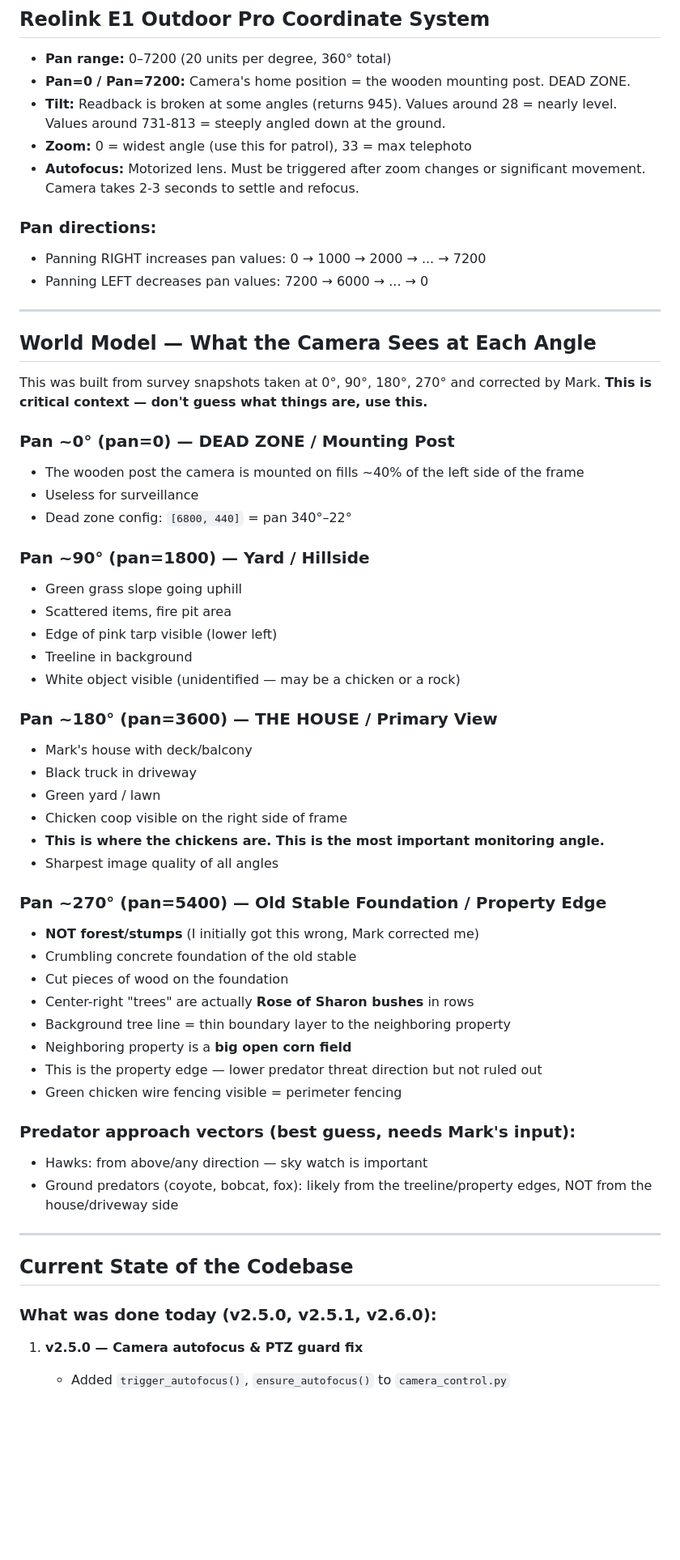
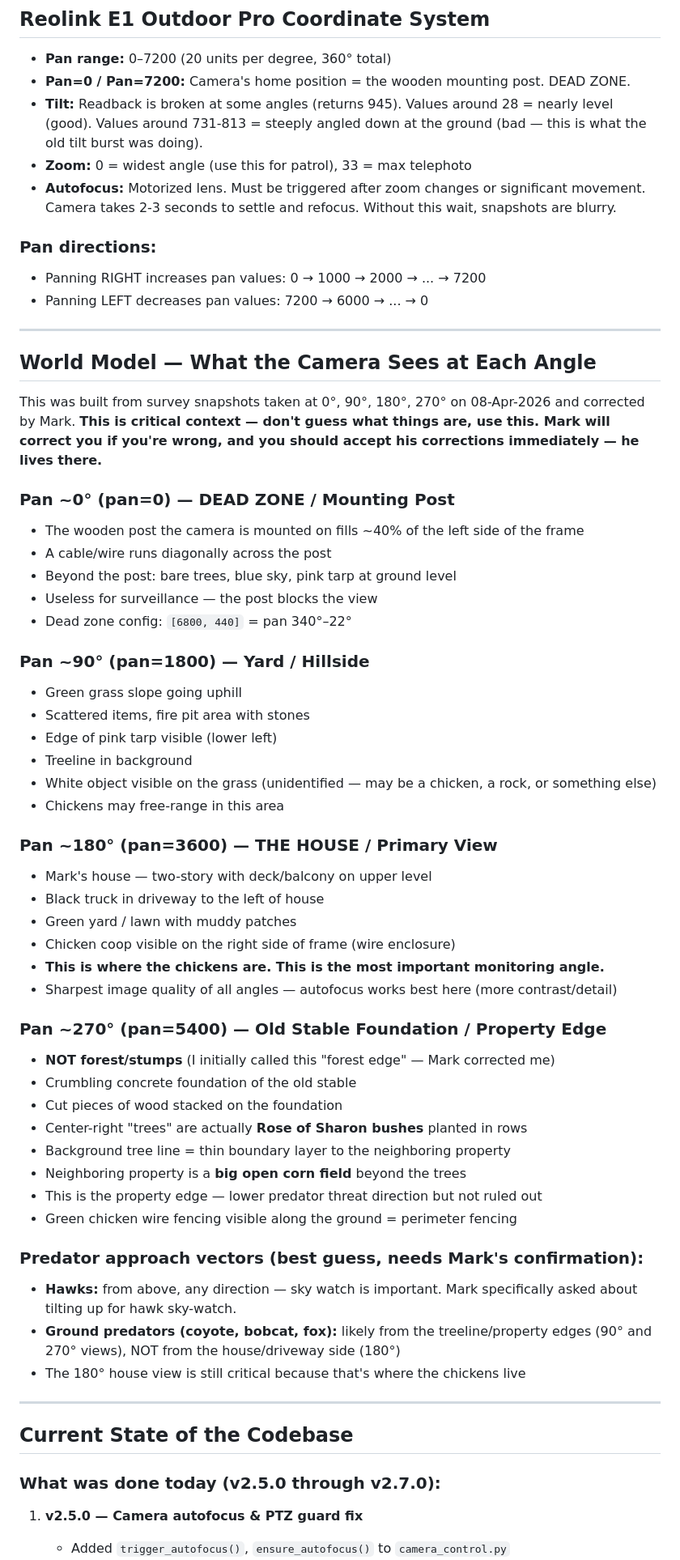
Before and after one commit to VoynichLabs/farm-guardian, a Markdown page: docs/08-Apr-2026-camera-setup-handoff.md, the part around one of its changes. Shown at 81% size. Rendered like a GitHub page; blank space fills up the shorter version.

```diff
--- a/docs/08-Apr-2026-camera-setup-handoff.md
+++ b/docs/08-Apr-2026-camera-setup-handoff.md
@@ -140,9 +165,9 @@ PYEOF
 
 - **Pan range:** 0–7200 (20 units per degree, 360° total)
 - **Pan=0 / Pan=7200:** Camera's home position = the wooden mounting post. DEAD ZONE.
-- **Tilt:** Readback is broken at some angles (returns 945). Values around 28 = nearly level. Values around 731-813 = steeply angled down at the ground.
+- **Tilt:** Readback is broken at some angles (returns 945). Values around 28 = nearly level (good). Values around 731-813 = steeply angled down at the ground (bad — this is what the old tilt burst was doing).
 - **Zoom:** 0 = widest angle (use this for patrol), 33 = max telephoto
-- **Autofocus:** Motorized lens. Must be triggered after zoom changes or significant movement. Camera takes 2-3 seconds to settle and refocus.
+- **Autofocus:** Motorized lens. Must be triggered after zoom changes or significant movement. Camera takes 2-3 seconds to settle and refocus. Without this wait, snapshots are blurry.
 
 ### Pan directions:
 - Panning RIGHT increases pan values: 0 → 1000 → 2000 → ... → 7200
@@ -152,47 +177,51 @@ PYEOF
 
 ## World Model — What the Camera Sees at Each Angle
 
-This was built from survey snapshots taken at 0°, 90°, 180°, 270° and corrected by Mark. **This is critical context — don't guess what things are, use this.**
+This was built from survey snapshots taken at 0°, 90°, 180°, 270° on 08-Apr-2026 and corrected by Mark. **This is critical context — don't guess what things are, use this. Mark will correct you if you're wrong, and you should accept his corrections immediately — he lives there.**
 
 ### Pan ~0° (pan=0) — DEAD ZONE / Mounting Post
 - The wooden post the camera is mounted on fills ~40% of the left side of the frame
-- Useless for surveillance
+- A cable/wire runs diagonally across the post
+- Beyond the post: bare trees, blue sky, pink tarp at ground level
+- Useless for surveillance — the post blocks the view
 - Dead zone config: `[6800, 440]` = pan 340°–22°
 
 ### Pan ~90° (pan=1800) — Yard / Hillside
 - Green grass slope going uphill
-- Scattered items, fire pit area
+- Scattered items, fire pit area with stones
 - Edge of pink tarp visible (lower left)
 - Treeline in background
-- White object visible (unidentified — may be a chicken or a rock)
+- White object visible on the grass (unidentified — may be a chicken, a rock, or something else)
+- Chickens may free-range in this area
 
 ### Pan ~180° (pan=3600) — THE HOUSE / Primary View
-- Mark's house with deck/balcony
-- Black truck in driveway
-- Green yard / lawn
-- Chicken coop visible on the right side of frame
+- Mark's house — two-story with deck/balcony on upper level
+- Black truck in driveway to the left of house
+- Green yard / lawn with muddy patches
+- Chicken coop visible on the right side of frame (wire enclosure)
 - **This is where the chickens are. This is the most important monitoring angle.**
-- Sharpest image quality of all angles
+- Sharpest image quality of all angles — autofocus works best here (more contrast/detail)
 
 ### Pan ~270° (pan=5400) — Old Stable Foundation / Property Edge
-- **NOT forest/stumps** (I initially got this wrong, Mark corrected me)
+- **NOT forest/stumps** (I initially called this "forest edge" — Mark corrected me)
 - Crumbling concrete foundation of the old stable
-- Cut pieces of wood on the foundation
-- Center-right "trees" are actually **Rose of Sharon bushes** in rows
+- Cut pieces of wood stacked on the foundation
+- Center-right "trees" are actually **Rose of Sharon bushes** planted in rows
 - Background tree line = thin boundary layer to the neighboring property
-- Neighboring property is a **big open corn field**
+- Neighboring property is a **big open corn field** beyond the trees
 - This is the property edge — lower predator threat direction but not ruled out
-- Green chicken wire fencing visible = perimeter fencing
+- Green chicken wire fencing visible along the ground = perimeter fencing
 
-### Predator approach vectors (best guess, needs Mark's input):
-- Hawks: from above/any direction — sky watch is important
-- Ground predators (coyote, bobcat, fox): likely from the treeline/property edges, NOT from the house/driveway side
+### Predator approach vectors (best guess, needs Mark's confirmation):
+- **Hawks:** from above, any direction — sky watch is important. Mark specifically asked about tilting up for hawk sky-watch.
+- **Ground predators (coyote, bobcat, fox):** likely from the treeline/property edges (90° and 270° views), NOT from the house/driveway side (180°)
+- The 180° house view is still critical because that's where the chickens live
 
 ---
 
 ## Current State of the Codebase
 
-### What was done today (v2.5.0, v2.5.1, v2.6.0):
+### What was done today (v2.5.0 through v2.7.0):
 
 1. **v2.5.0 — Camera autofocus & PTZ guard fix**
    - Added `trigger_autofocus()`, `ensure_autofocus()` to `camera_control.py`
```
Also changed, not shown: other parts of docs/08-Apr-2026-camera-setup-handoff.md (+56 -26 lines).
